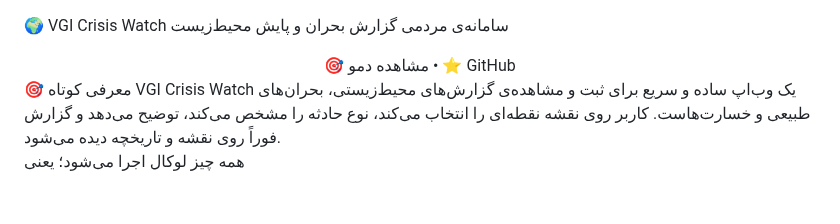
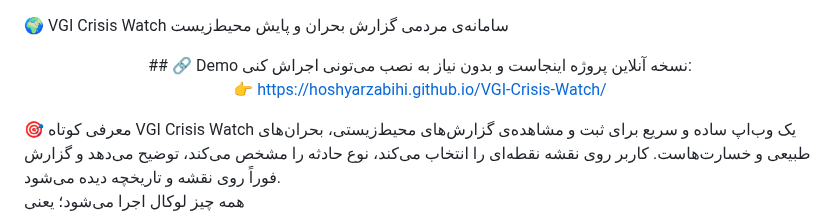
Before and after one commit to hoshyarzabihi/VGI-Crisis-Watch, a Markdown page: README.md, the part around one of its changes. Drawn GitHub-style; blank space fills up the shorter version.

```diff
--- a/README.md
+++ b/README.md
@@ -2,7 +2,10 @@
 سامانه‌ی مردمی گزارش بحران و پایش محیط‌زیست
 
 <div align="center">
-🎯 مشاهده دمو • ⭐️ GitHub
+## 🔗 Demo
+نسخه آنلاین پروژه اینجاست و بدون نیاز به نصب می‌تونی اجراش کنی:
+
+👉 https://hoshyarzabihi.github.io/VGI-Crisis-Watch/
 
 </div>
 🎯 معرفی کوتاه
```
Also changed, not shown: other parts of README.md (+1 -0 lines).
